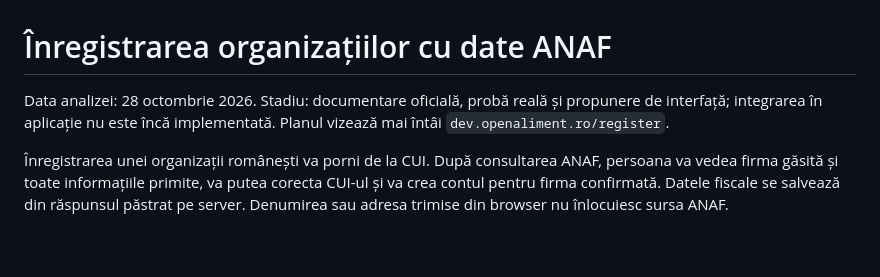
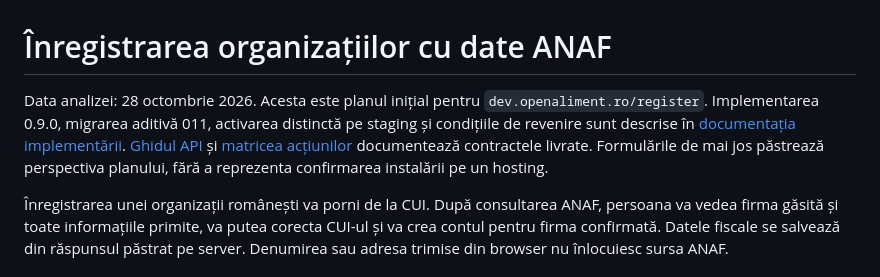
Before and after one commit to web3metatrade/openaliment, a Markdown page: docs/plans/ANAF_REGISTRATION_PLAN_2026-10-28.md, the part around the change. GitHub-like rendering; blank space fills up the shorter version.

Commit message:
Link the initial ANAF plan to the delivered implementation

```diff
--- a/docs/plans/ANAF_REGISTRATION_PLAN_2026-10-28.md
+++ b/docs/plans/ANAF_REGISTRATION_PLAN_2026-10-28.md
@@ -1,6 +1,6 @@
 # Înregistrarea organizațiilor cu date ANAF
 
-Data analizei: 28 octombrie 2026. Stadiu: documentare oficială, probă reală și propunere de interfață; integrarea în aplicație nu este încă implementată. Planul vizează mai întâi `dev.openaliment.ro/register`.
+Data analizei: 28 octombrie 2026. Acesta este planul inițial pentru `dev.openaliment.ro/register`. Implementarea 0.9.0, migrarea aditivă 011, activarea distinctă pe staging și condițiile de revenire sunt descrise în [documentația implementării](../ANAF.md). [Ghidul API](../api/pages/inregistrare-anaf.md) și [matricea acțiunilor](../api/anaf-action-coverage.json) documentează contractele livrate. Formulările de mai jos păstrează perspectiva planului, fără a reprezenta confirmarea instalării pe un hosting.
 
 Înregistrarea unei organizații românești va porni de la CUI. După consultarea ANAF, persoana va vedea firma găsită și toate informațiile primite, va putea corecta CUI-ul și va crea contul pentru firma confirmată. Datele fiscale se salvează din răspunsul păstrat pe server. Denumirea sau adresa trimise din browser nu înlocuiesc sursa ANAF.
 
```
